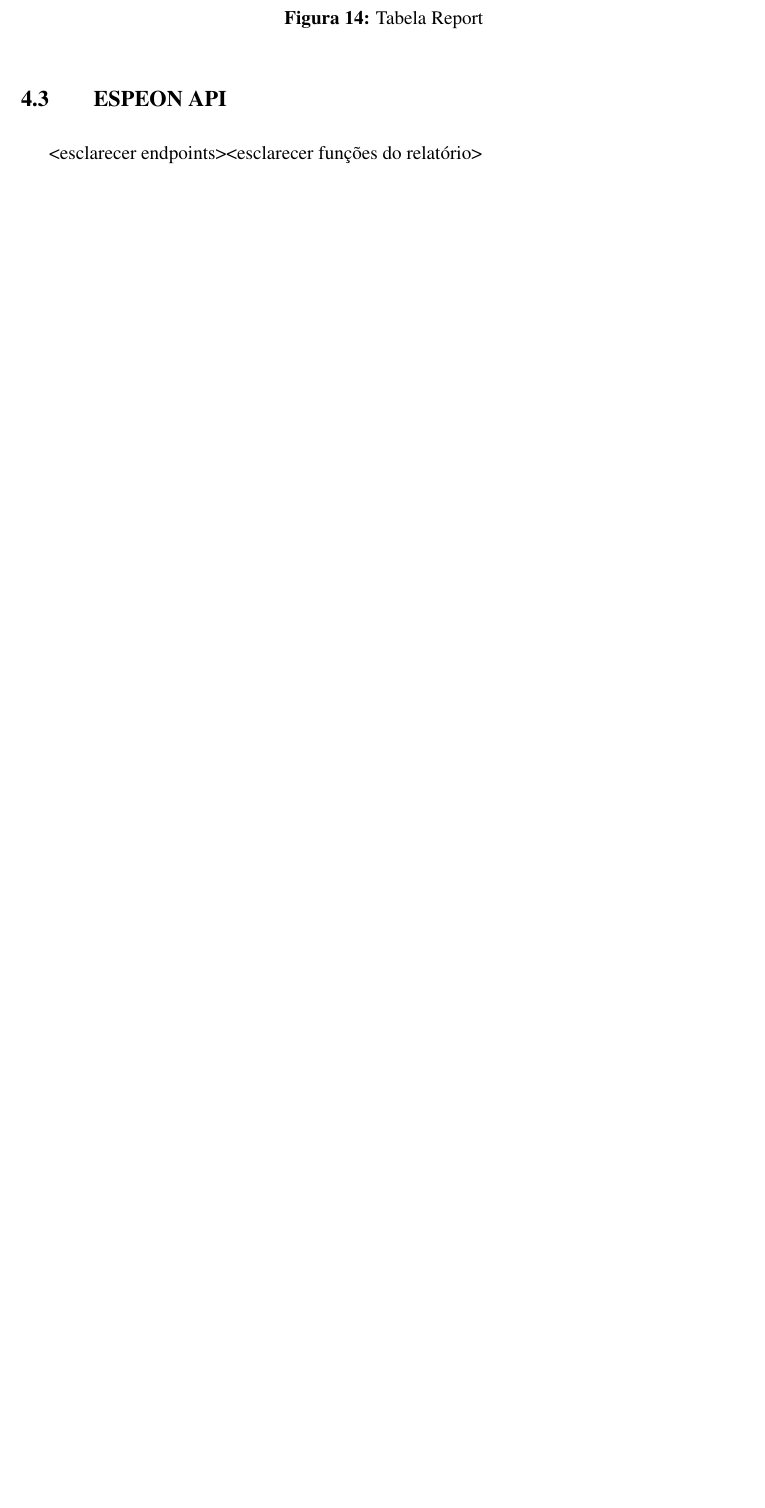
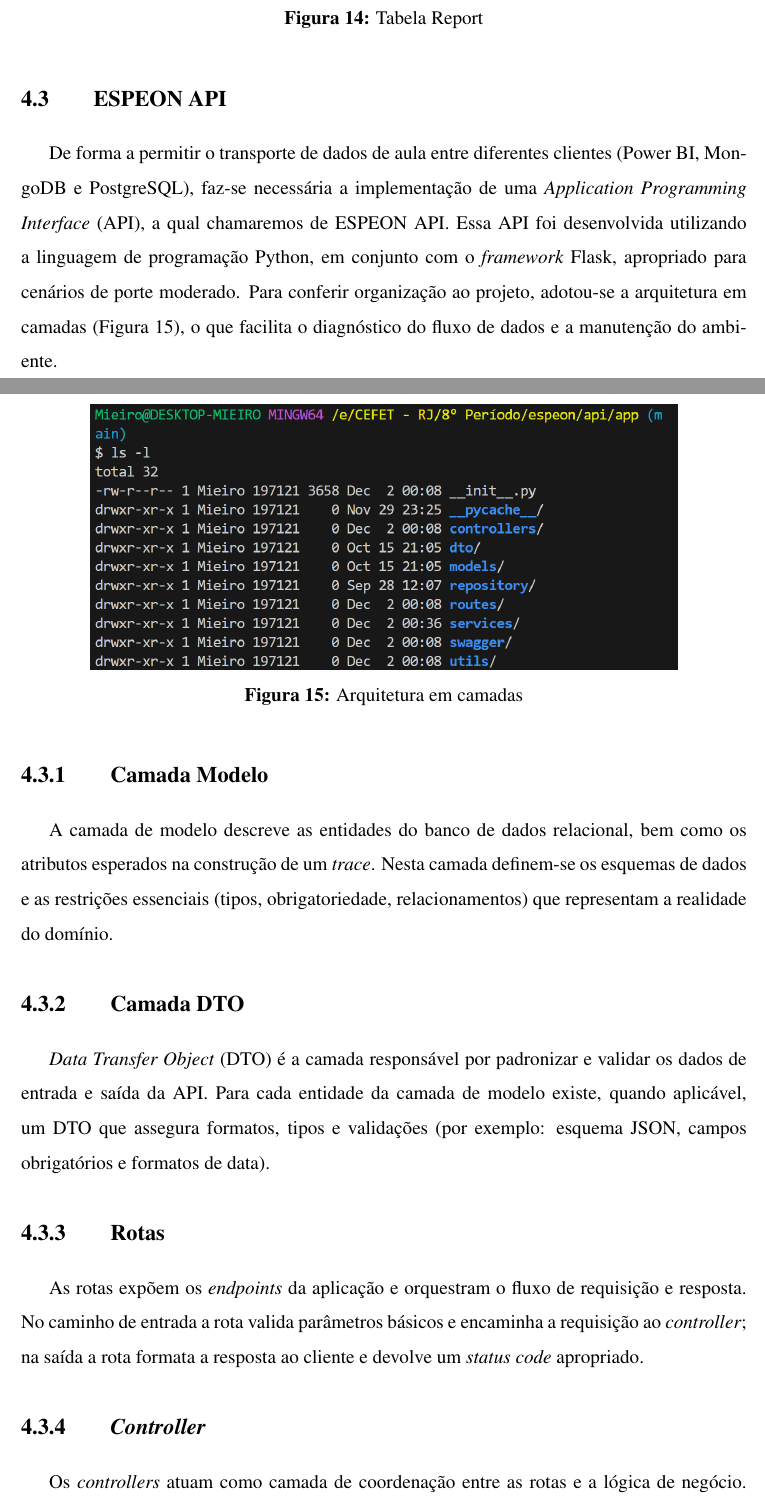
Before and after one commit to Manoel-Mieiro/tcc, a LaTeX thesis (main.tex, which reads chapters/espeon/section.espeon_api.tex): part of page 43 of 75 before the commit and two parts of pages 43 and 44 of 77 after it, the two joined at a grey line, cut so that both start at the same text, the shorter picture padded with empty space. Compiled offline with pdfLaTeX.

Commit message:
feat: escrevendo sobre ESPEON API .Issue #81

```diff
--- a/chapters/espeon/section.espeon_api.tex
+++ b/chapters/espeon/section.espeon_api.tex
@@ -1 +1,23 @@
-<esclarecer endpoints><esclarecer funções do relatório>
+De forma a permitir o transporte de dados de aula entre diferentes clientes (Power BI, MongoDB e PostgreSQL), faz-se necessária a implementação de uma \textit{Application Programming Interface} (API), a qual chamaremos de ESPEON API. Essa API foi desenvolvida utilizando a linguagem de programação Python, em conjunto com o \textit{framework} Flask, apropriado para cenários de porte moderado. Para conferir organização ao projeto, adotou-se a arquitetura em camadas (Figura \ref{fig:espeon_api_layers}), o que facilita o diagnóstico do fluxo de dados e a manutenção do ambiente.
+
+\begin{figure}[H]
+    \centering
+    \begin{minipage}{0.9\textwidth}
+        \centering
+        \includegraphics[width=.9\textwidth]{espeon/camadas.png}
+        \caption{Arquitetura em camadas}
+        \label{fig:espeon_api_layers}
+    \end{minipage}\hfill
+\end{figure}
+
+\subsection{Camada Modelo}\label{espeon_api_model}
+A camada de modelo descreve as entidades do banco de dados relacional, bem como os atributos esperados na construção de um \textit{trace}. Nesta camada definem-se os esquemas de dados e as restrições essenciais (tipos, obrigatoriedade, relacionamentos) que representam a realidade do domínio.
+
+\subsection{Camada DTO}\label{espeon_api_dto}
+\textit{Data Transfer Object} (DTO) é a camada responsável por padronizar e validar os dados de entrada e saída da API. Para cada entidade da camada de modelo existe, quando aplicável, um DTO que assegura formatos, tipos e validações (por exemplo: esquema JSON, campos obrigatórios e formatos de data).
+
+\subsection{Rotas}\label{espeon_api_routes}
+As rotas expõem os \textit{endpoints} da aplicação e orquestram o fluxo de requisição e resposta. No caminho de entrada a rota valida parâmetros básicos e encaminha a requisição ao \textit{controller}; na saída a rota formata a resposta ao cliente e devolve um \textit{status code} apropriado.
+
+\subsection{\textit{Controller}}\label{espeon_api_controller}
+Os \textit{controllers} atuam como camada de coordenação entre as rotas e a lógica de negócio. Recebem as requisições das rotas, invocam os serviços correspondentes, tratam exceções e montam as respostas. Aqui também podem ser aplicadas validações específicas de negócio e transformação de DTOs para objetos de domínio.
```
Also changed, not shown: figures/espeon/camadas.png (added), figures/espeon/swagger.png (added), chapters/espeon/section.espeon_api.tex (19 more changed lines).
